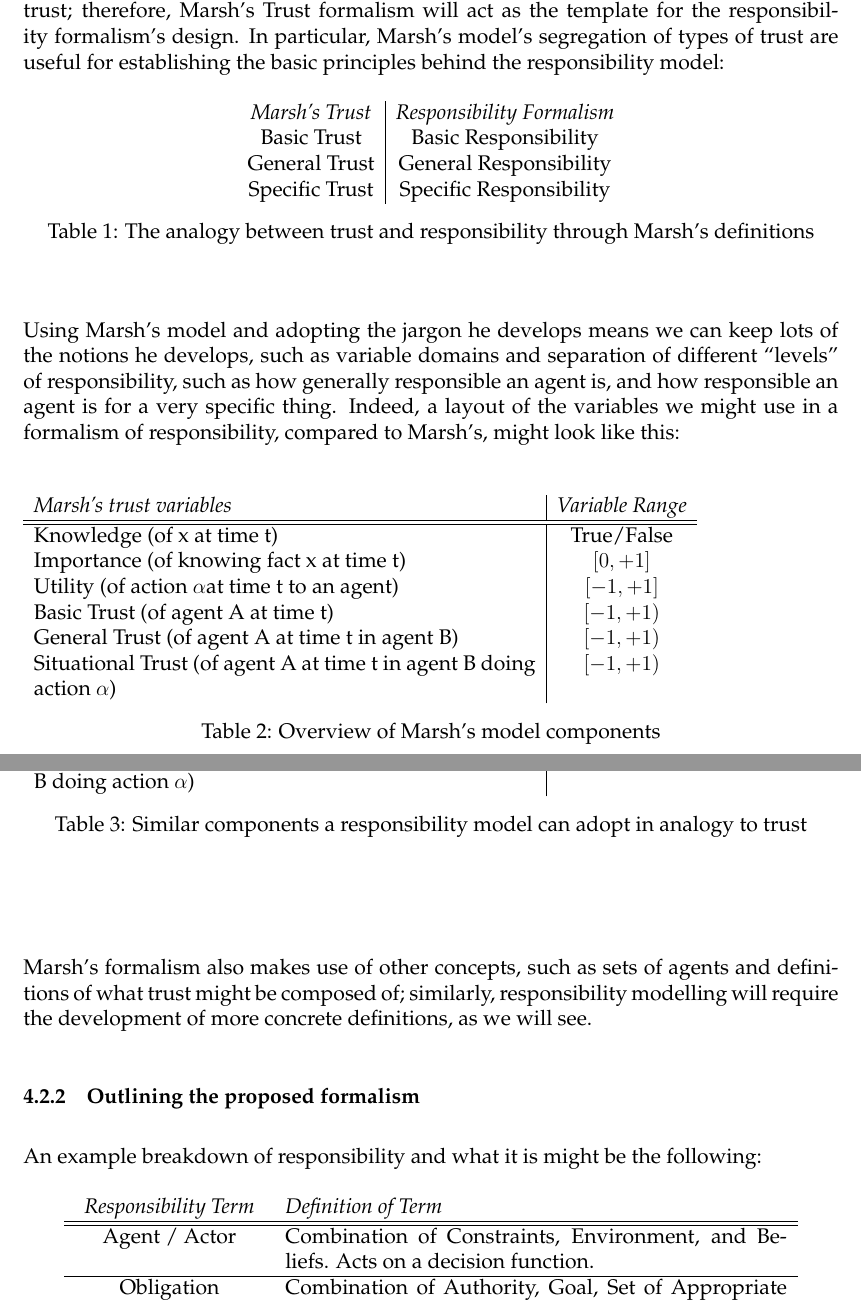
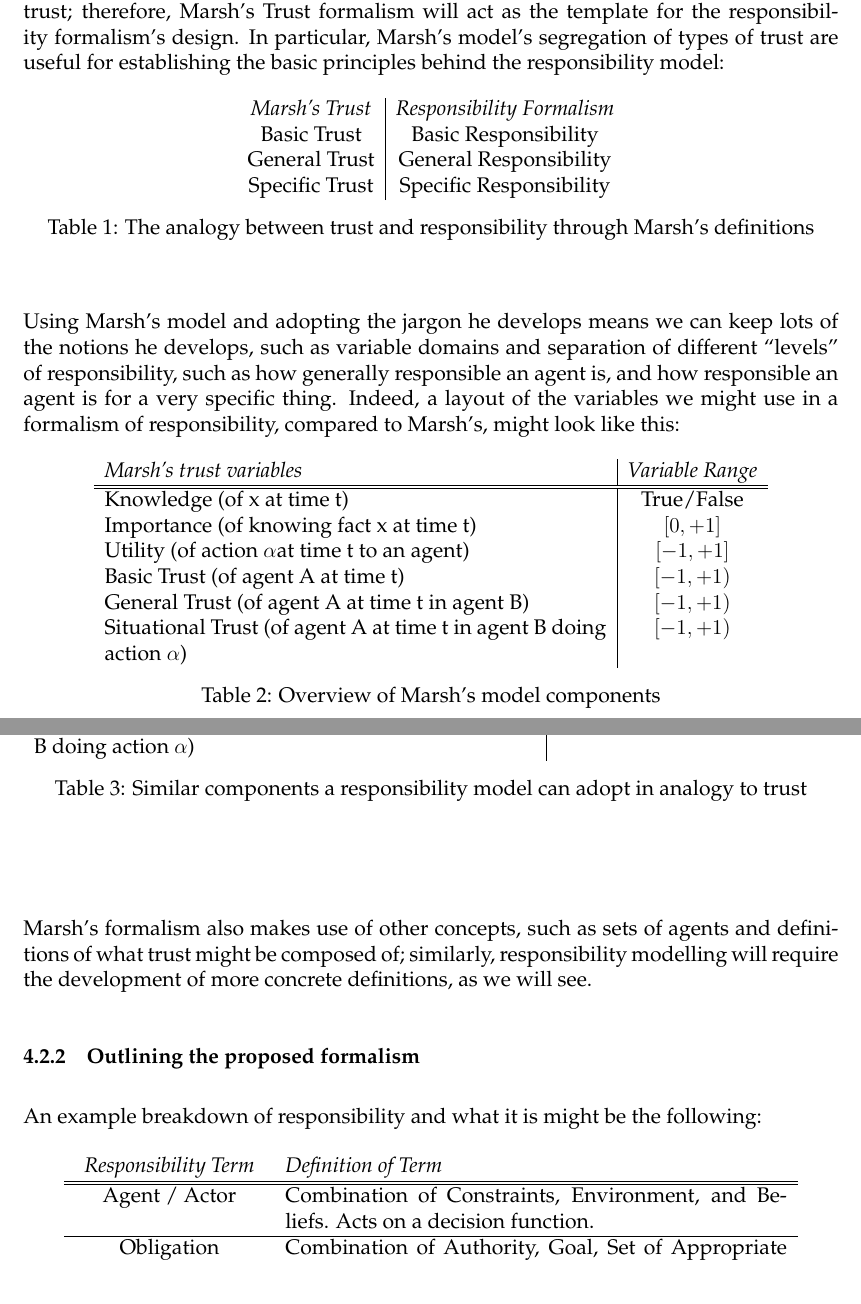
Before and after one commit to probablytom/MSci-dissertation, a LaTeX document (mprop.tex, which reads sections/proposed_approach.tex): two parts of pages 25 and 26 of 31, joined at a grey line, cut so that both start at the same text. Compiled offline with pdfLaTeX.

Commit message:
Fixed centering on tables

```diff
--- a/sections/proposed_approach.tex
+++ b/sections/proposed_approach.tex
@@ -49,8 +49,8 @@ The model of responsibility being designed requires the ability to model gradati
 
 Using Marsh's model and adopting the jargon he develops means we can keep lots of the notions he develops, such as variable domains and separation of different ``levels'' of responsibility, such as how generally responsible an agent is, and how responsible an agent is for a very specific thing. Indeed, a layout of the variables we might use in a formalism of responsibility, compared to Marsh's, might look like this:
 
+\begin{table}[H]
 \begin{center}
-    \begin{table}[H]
 \begin{tabular}{p{10cm}|c}
     \emph{Marsh's trust variables} & \emph{Variable Range} \\ \hline \hline
     Knowledge (of x at time t) & True/False\\
@@ -61,4 +61,5 @@ Using Marsh's model and adopting the jargon he develops means we can keep lots o
     Situational Trust (of agent A at time t in agent B doing action \safealpha) & \([-1,+1)\)\\
 \end{tabular}
     \caption{Overview of Marsh's model components}
+\end{center}
 \end{table}
```
Also changed, not shown: MSci_proposal.pdf, sections/proposed_approach.tex (1 more changed lines).
